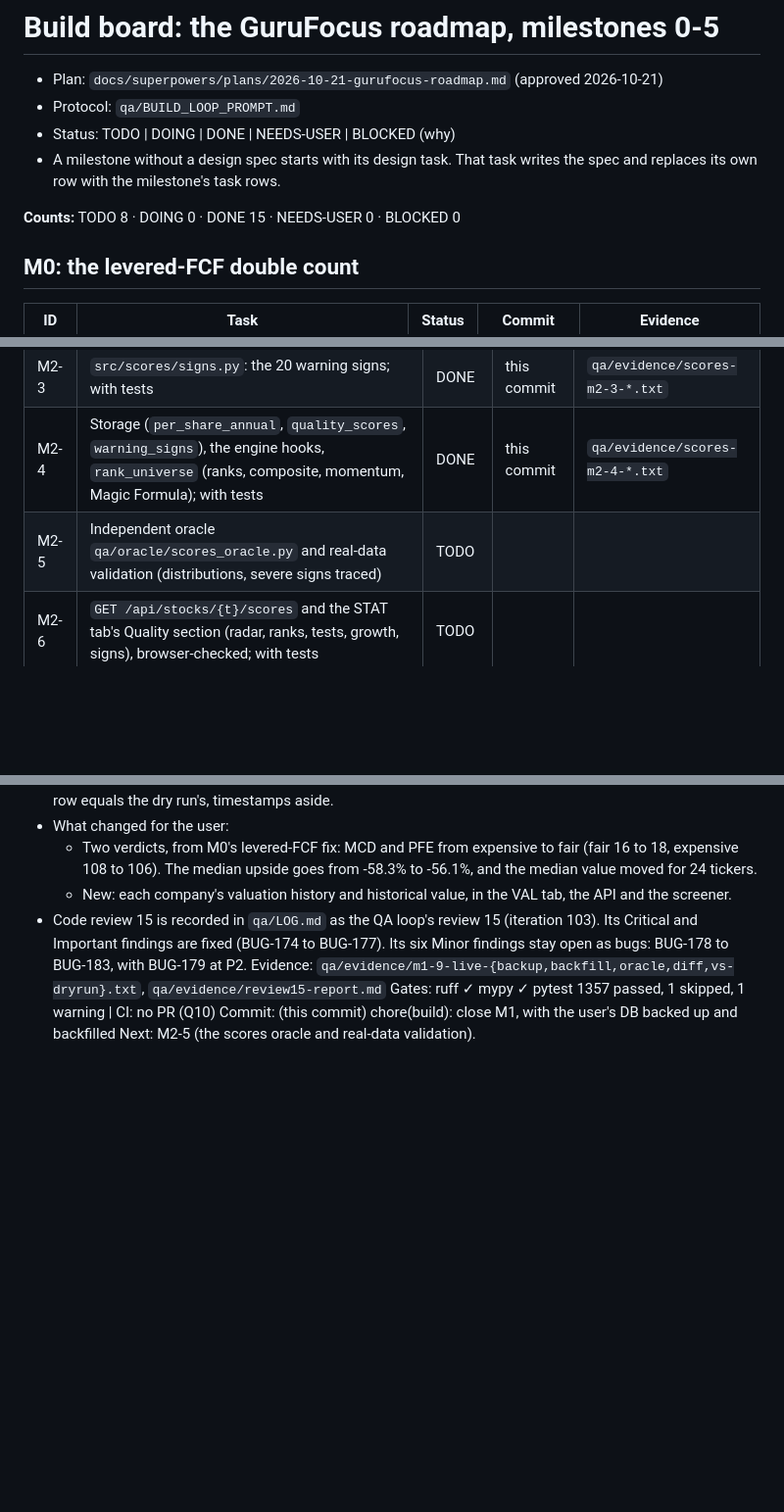
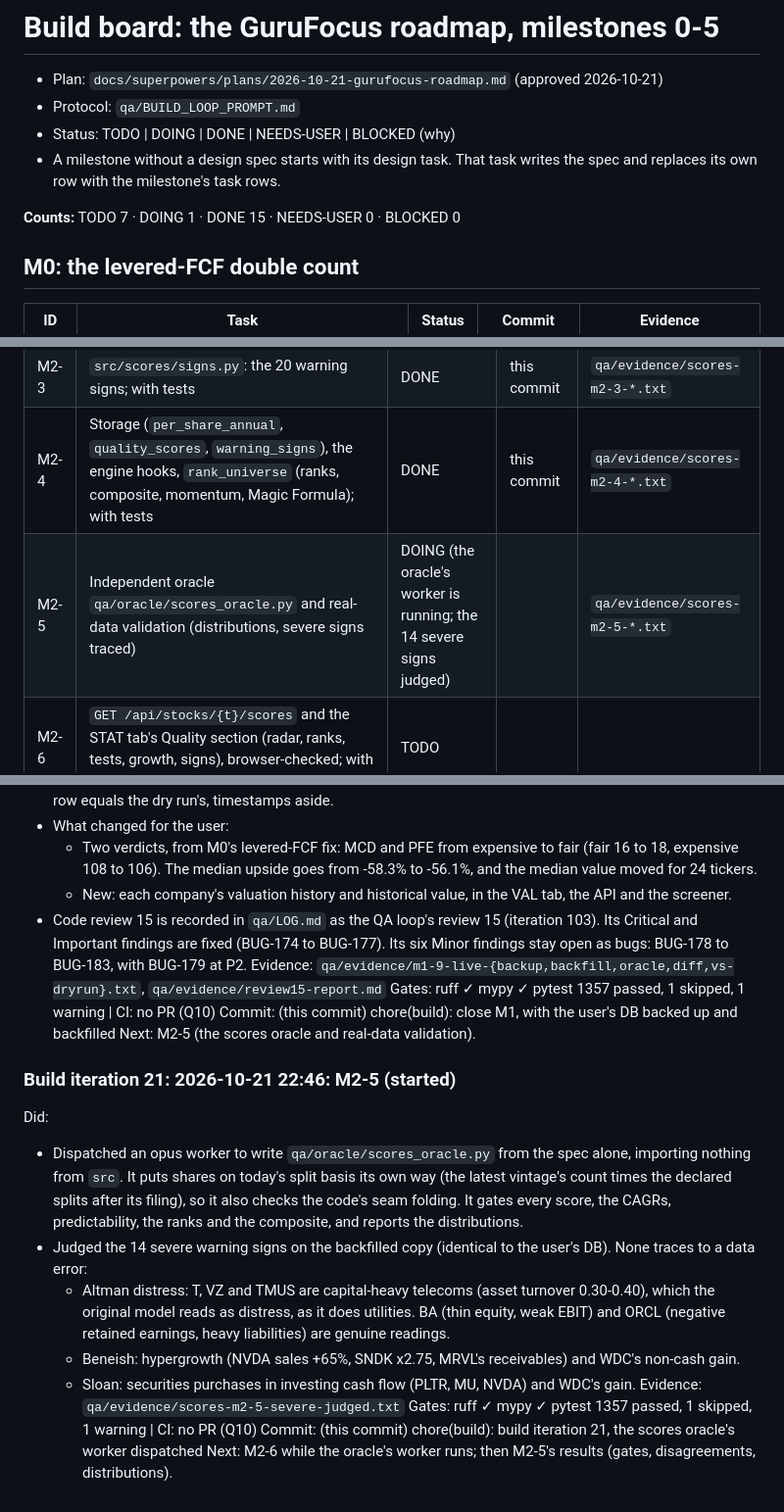
Before and after one commit to vorarakmua-svg/stock-database, a Markdown page: qa/BUILD.md, 3 parts joined by grey strips. Shown at 98% size. Rendered like a GitHub page; blank space fills up the shorter version.

Commit message:
chore(build): build iteration 21, the scores oracle's worker dispatched
M2-5 started. An opus worker is writing qa/oracle/scores_oracle.py from
the spec, importing nothing from src. It puts shares on today's split
basis its own way, so it also checks the code's seam folding.

The 14 severe warning signs on the backfilled copy are judged, and none
traces to a data error. Five are Altman distress readings, three of
them capital-heavy telecoms. Five are Beneish flags from hypergrowth or
WDC's non-cash gain. Four are Sloan readings from securities purchases
or that same gain.

Co-Authored-By: Claude Opus 5.5 <noreply@anthropic.com>

```diff
--- a/qa/BUILD.md
+++ b/qa/BUILD.md
@@ -6,7 +6,7 @@
 - A milestone without a design spec starts with its design task. That task writes the spec and
   replaces its own row with the milestone's task rows.
 
-**Counts:** TODO 8 · DOING 0 · DONE 15 · NEEDS-USER 0 · BLOCKED 0
+**Counts:** TODO 7 · DOING 1 · DONE 15 · NEEDS-USER 0 · BLOCKED 0
 
 ## M0: the levered-FCF double count
 
@@ -37,7 +37,7 @@
 | M2-2 | `src/scores/scores.py`: Piotroski F (9 tests), Altman Z, Beneish M, Sloan, ROIC vs WACC, predictability stars; with tests | DONE | this commit | `qa/evidence/scores-m2-2-*.txt` |
 | M2-3 | `src/scores/signs.py`: the 20 warning signs; with tests | DONE | this commit | `qa/evidence/scores-m2-3-*.txt` |
 | M2-4 | Storage (`per_share_annual`, `quality_scores`, `warning_signs`), the engine hooks, `rank_universe` (ranks, composite, momentum, Magic Formula); with tests | DONE | this commit | `qa/evidence/scores-m2-4-*.txt` |
-| M2-5 | Independent oracle `qa/oracle/scores_oracle.py` and real-data validation (distributions, severe signs traced) | TODO | | |
+| M2-5 | Independent oracle `qa/oracle/scores_oracle.py` and real-data validation (distributions, severe signs traced) | DOING (the oracle's worker is running; the 14 severe signs judged) | | `qa/evidence/scores-m2-5-*.txt` |
 | M2-6 | `GET /api/stocks/{t}/scores` and the STAT tab's Quality section (radar, ranks, tests, growth, signs), browser-checked; with tests | TODO | | |
 | M2-7 | Screener fields from `quality_scores` (table-exists switch) and the preset screens; with tests | TODO | | |
 | M2-8 | Docs: README and USAGE_GUIDE | TODO | | |
@@ -483,3 +483,21 @@ Evidence: `qa/evidence/m1-9-live-{backup,backfill,oracle,diff,vs-dryrun}.txt`, `
 Gates: ruff ✓ mypy ✓ pytest 1357 passed, 1 skipped, 1 warning | CI: no PR (Q10)
 Commit: (this commit) chore(build): close M1, with the user's DB backed up and backfilled
 Next: M2-5 (the scores oracle and real-data validation).
+
+### Build iteration 21: 2026-10-21 22:46: M2-5 (started)
+Did:
+- Dispatched an opus worker to write `qa/oracle/scores_oracle.py` from the spec alone, importing nothing from
+  `src`. It puts shares on today's split basis its own way (the latest vintage's count times the declared splits
+  after its filing), so it also checks the code's seam folding. It gates every score, the CAGRs, predictability,
+  the ranks and the composite, and reports the distributions.
+- Judged the 14 severe warning signs on the backfilled copy (identical to the user's DB). None traces to a
+  data error:
+  - Altman distress: T, VZ and TMUS are capital-heavy telecoms (asset turnover 0.30-0.40), which the original
+    model reads as distress, as it does utilities. BA (thin equity, weak EBIT) and ORCL (negative retained
+    earnings, heavy liabilities) are genuine readings.
+  - Beneish: hypergrowth (NVDA sales +65%, SNDK x2.75, MRVL's receivables) and WDC's non-cash gain.
+  - Sloan: securities purchases in investing cash flow (PLTR, MU, NVDA) and WDC's gain.
+Evidence: `qa/evidence/scores-m2-5-severe-judged.txt`
+Gates: ruff ✓ mypy ✓ pytest 1357 passed, 1 skipped, 1 warning | CI: no PR (Q10)
+Commit: (this commit) chore(build): build iteration 21, the scores oracle's worker dispatched
+Next: M2-6 while the oracle's worker runs; then M2-5's results (gates, disagreements, distributions).
```
